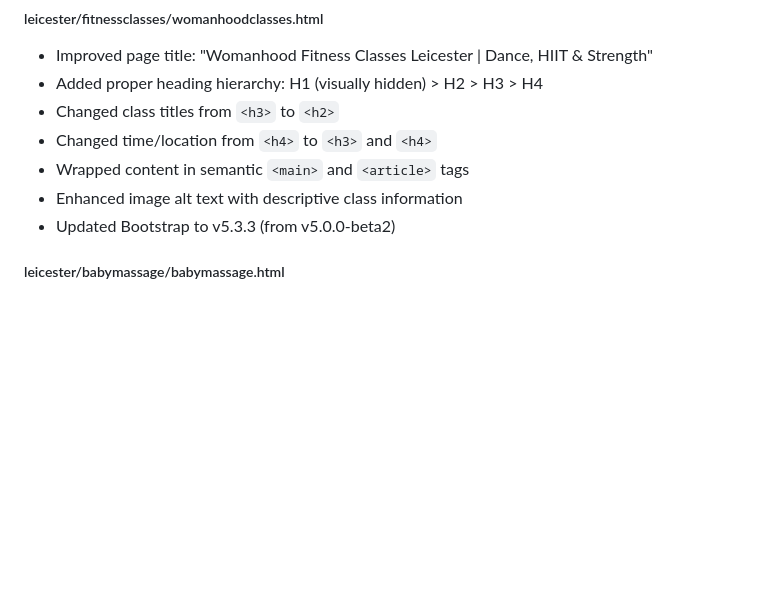
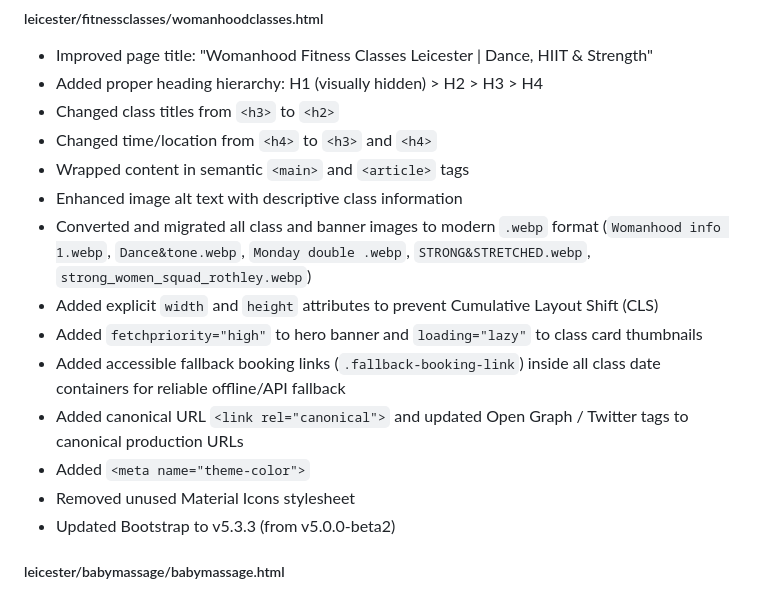
Before and after one commit to dbailey323/eirandwild, a Markdown page: CHANGELOG.md, the part around the change. Drawn GitHub-style; blank space fills up the shorter version.

Commit message:
Enhance images, layout, and accessibility in CHANGELOG
Converted images to .webp format, added attributes for layout stability, and improved accessibility with fallback links. Updated metadata and removed unused stylesheets.

```diff
--- a/CHANGELOG.md
+++ b/CHANGELOG.md
@@ -98,6 +98,13 @@ All notable changes to the Eir & Wild website project.
 - Changed time/location from `<h4>` to `<h3>` and `<h4>`
 - Wrapped content in semantic `<main>` and `<article>` tags
 - Enhanced image alt text with descriptive class information
+- Converted and migrated all class and banner images to modern `.webp` format (`Womanhood info 1.webp`, `Dance&tone.webp`, `Monday double .webp`, `STRONG&STRETCHED.webp`, `strong_women_squad_rothley.webp`)
+- Added explicit `width` and `height` attributes to prevent Cumulative Layout Shift (CLS)
+- Added `fetchpriority="high"` to hero banner and `loading="lazy"` to class card thumbnails
+- Added accessible fallback booking links (`.fallback-booking-link`) inside all class date containers for reliable offline/API fallback
+- Added canonical URL `<link rel="canonical">` and updated Open Graph / Twitter tags to canonical production URLs
+- Added `<meta name="theme-color">`
+- Removed unused Material Icons stylesheet
 - Updated Bootstrap to v5.3.3 (from v5.0.0-beta2)
 
 ##### leicester/babymassage/babymassage.html
```
